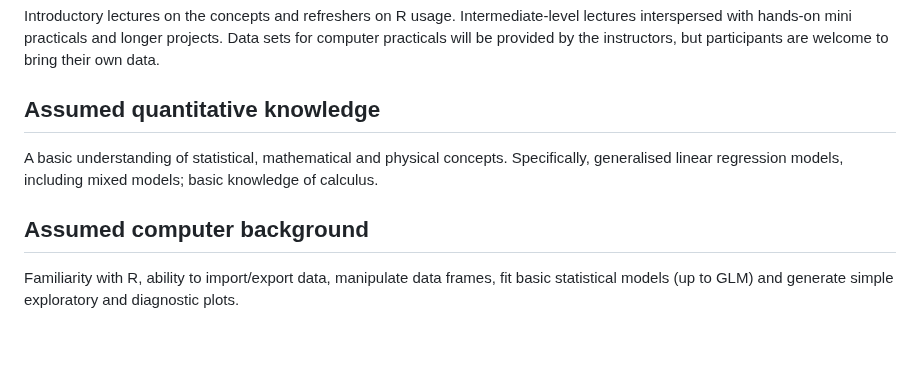
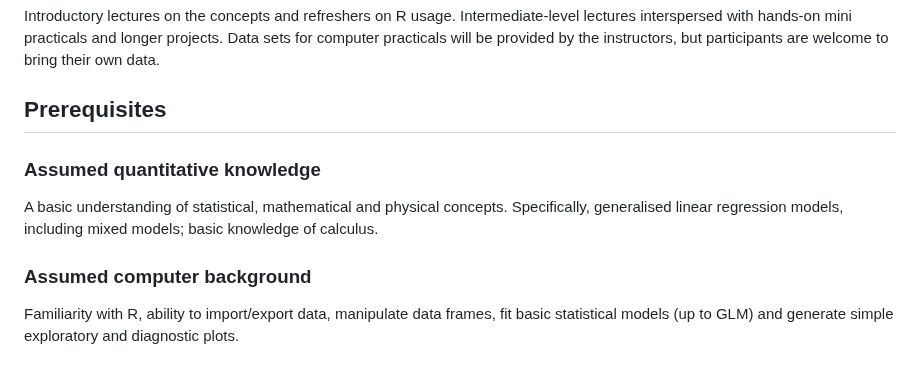
Before and after one commit to psolymos/point-count-data-analysis, a Markdown page: README.md, the part around the change. GitHub-like rendering.

```diff
--- a/README.md
+++ b/README.md
@@ -71,12 +71,14 @@ interspersed with hands-on mini practicals and longer projects. Data sets for co
 practicals will be provided by the instructors, but participants are welcome to bring their own
 data.
 
-## Assumed quantitative knowledge
+## Prerequisites
+
+### Assumed quantitative knowledge
 
 A basic understanding of statistical, mathematical and physical concepts. Specifically,
 generalised linear regression models, including mixed models; basic knowledge of calculus.
 
-## Assumed computer background
+### Assumed computer background
 
 Familiarity with R, ability to import/export data, manipulate data frames, fit basic statistical
 models (up to GLM) and generate simple exploratory and diagnostic plots.
```
